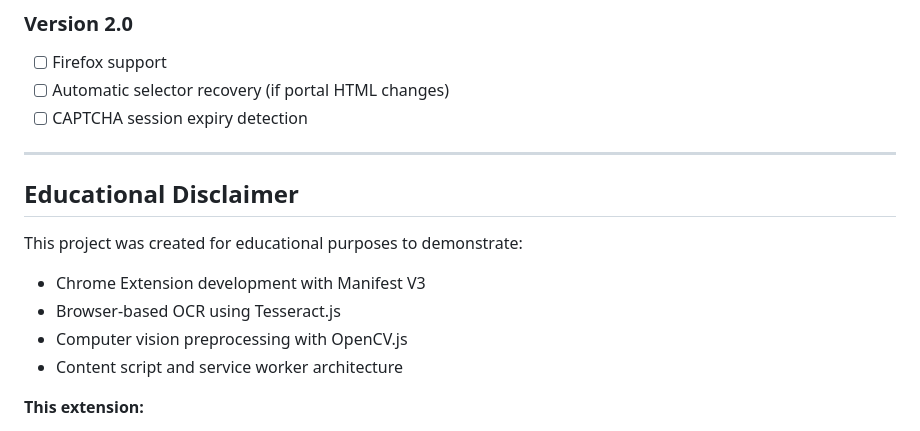
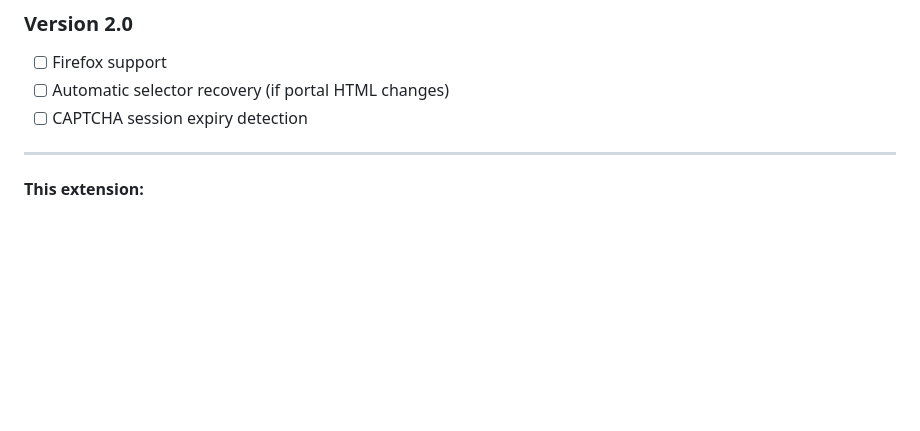
Before and after one commit to Rishi-shut/captcha, a Markdown page: README.md, the part around the change. GitHub-like rendering; blank space fills up the shorter version.

```diff
--- a/README.md
+++ b/README.md
@@ -256,13 +256,7 @@ The retry logic (up to 3 attempts) significantly improves the effective success
 
 ---
 
-## Educational Disclaimer
 
-This project was created for educational purposes to demonstrate:
-- Chrome Extension development with Manifest V3
-- Browser-based OCR using Tesseract.js
-- Computer vision preprocessing with OpenCV.js
-- Content script and service worker architecture
 
 **This extension:**
 - ✅ Only works on `sp.srmist.edu.in`
```
